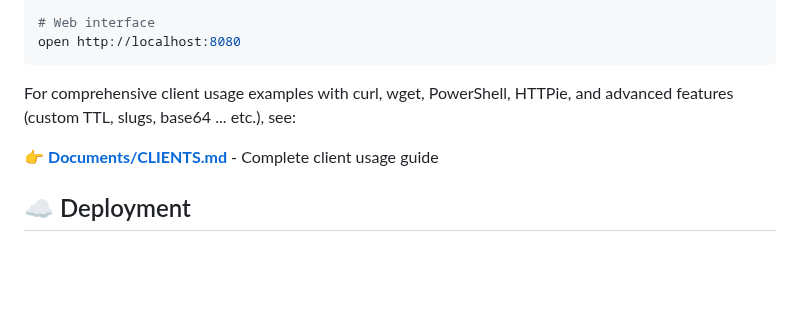
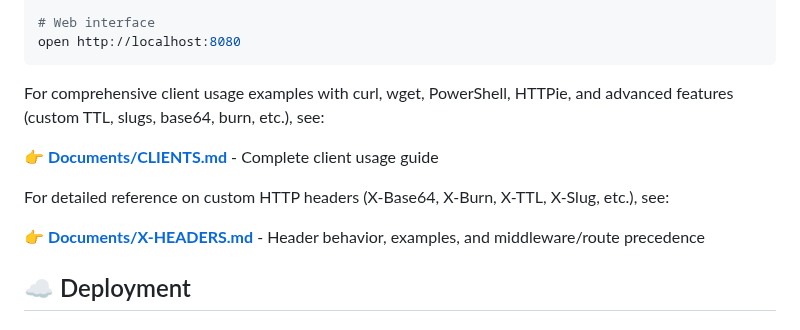
Before and after one commit to johnwmail/nclip, a Markdown page: README.md, the part around the change. Drawn GitHub-style; blank space fills up the shorter version.

Commit message:
Consolidate header documentation: create X-HEADERS.md and update CLIENTS.md references

````diff
--- a/README.md
+++ b/README.md
@@ -91,9 +91,13 @@ cat script.sh | base64 | curl -sL --data-binary @- http://localhost:8080/base64
 open http://localhost:8080
 ```
 
-For comprehensive client usage examples with curl, wget, PowerShell, HTTPie, and advanced features (custom TTL, slugs, base64 ... etc.), see:
+For comprehensive client usage examples with curl, wget, PowerShell, HTTPie, and advanced features (custom TTL, slugs, base64, burn, etc.), see:
 
 👉 **[Documents/CLIENTS.md](Documents/CLIENTS.md)** - Complete client usage guide
+
+For detailed reference on custom HTTP headers (X-Base64, X-Burn, X-TTL, X-Slug, etc.), see:
+
+👉 **[Documents/X-HEADERS.md](Documents/X-HEADERS.md)** - Header behavior, examples, and middleware/route precedence
 
 
 <a id="deployment"></a>
````
Also changed, not shown: Documents/CLIENTS.md (+3 -1 lines), Documents/X-HEADERS.md (added, +197 -0 lines).
